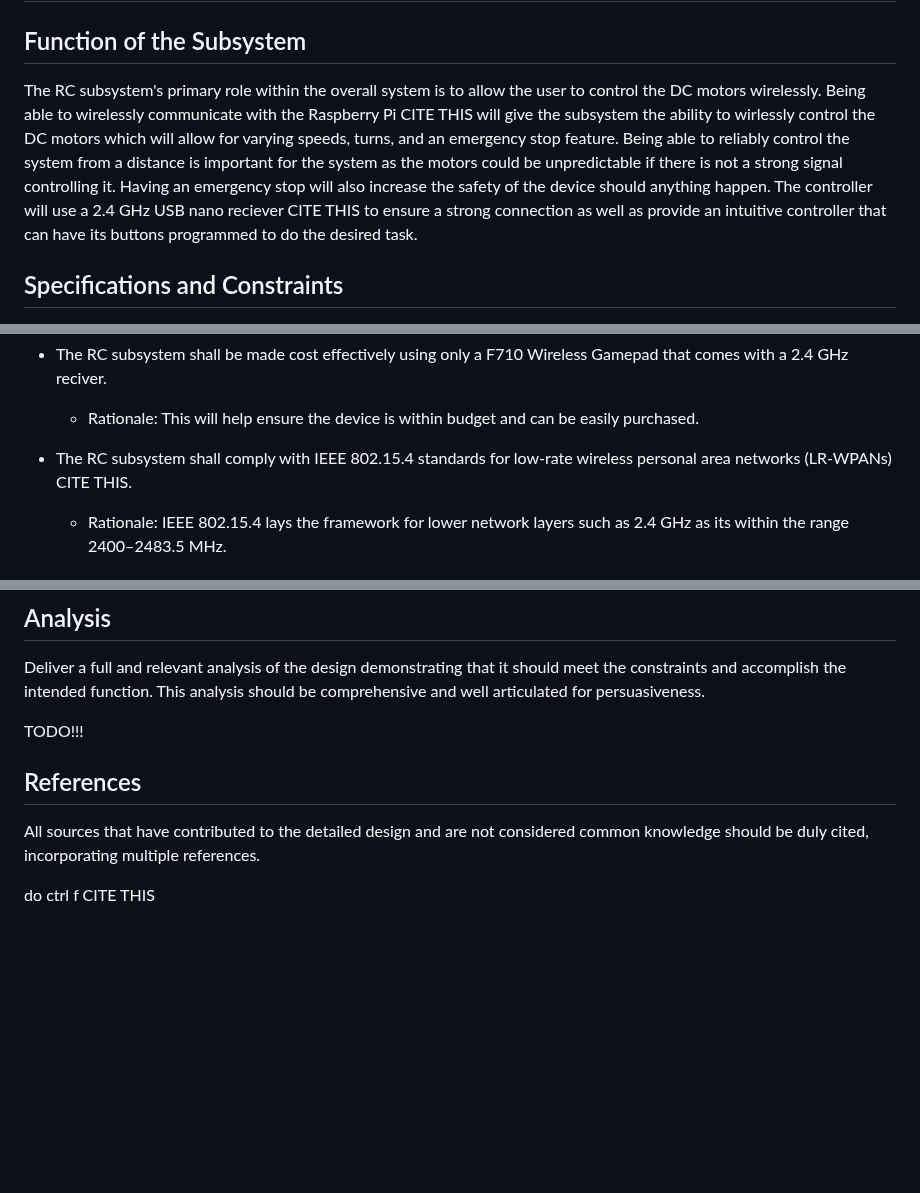
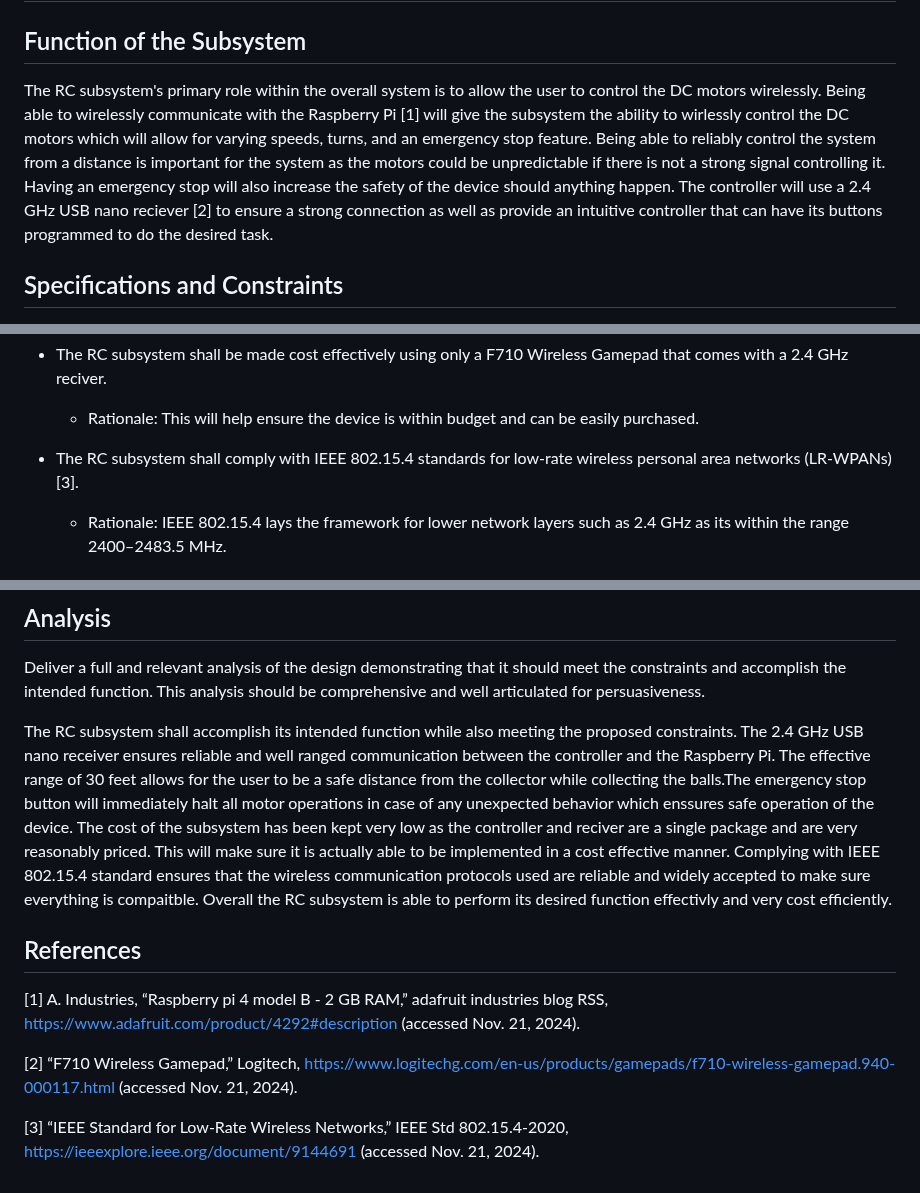
Before and after one commit to link422/F24_Team3_TennisBallCollector, a Markdown page: Reports/Detailed Design Carter.md, 3 parts joined by grey strips. Drawn GitHub-style; blank space fills up the shorter version.

```diff
--- a/Reports/Detailed Design Carter.md
+++ b/Reports/Detailed Design Carter.md
@@ -1,7 +1,7 @@
 # Detailed Design
 ## Function of the Subsystem
 
-The RC subsystem's primary role within the overall system is to allow the user to control the DC motors wirelessly. Being able to wirelessly communicate with the Raspberry Pi CITE THIS will give the subsystem the ability to wirlessly control the DC motors which will allow for varying speeds, turns, and an emergency stop feature. Being able to reliably control the system from a distance is important for the system as the motors could be unpredictable if there is not a strong signal controlling it. Having an emergency stop will also increase the safety of the device should anything happen. The controller will use a 2.4 GHz USB nano reciever CITE THIS to ensure a strong connection as well as provide an intuitive controller that can have its buttons programmed to do the desired task.
+The RC subsystem's primary role within the overall system is to allow the user to control the DC motors wirelessly. Being able to wirelessly communicate with the Raspberry Pi [1] will give the subsystem the ability to wirlessly control the DC motors which will allow for varying speeds, turns, and an emergency stop feature. Being able to reliably control the system from a distance is important for the system as the motors could be unpredictable if there is not a strong signal controlling it. Having an emergency stop will also increase the safety of the device should anything happen. The controller will use a 2.4 GHz USB nano reciever [2] to ensure a strong connection as well as provide an intuitive controller that can have its buttons programmed to do the desired task.
 
 
 ## Specifications and Constraints
@@ -18,7 +18,7 @@ The RC subsystem's primary role within the overall system is to allow the user t
    - The RC subsystem shall be made cost effectively using only a F710 Wireless Gamepad that comes with a 2.4 GHz reciver.
      - Rationale: This will help ensure the device is within budget and can be easily purchased.
 
-   - The RC subsystem shall comply with IEEE 802.15.4 standards for low-rate wireless personal area networks (LR-WPANs) CITE THIS.
+   - The RC subsystem shall comply with IEEE 802.15.4 standards for low-rate wireless personal area networks (LR-WPANs) [3].
      - Rationale: IEEE 802.15.4 lays the framework for lower network layers such as 2.4 GHz as its within the range 2400–2483.5 MHz.
 
 ## Overview of Proposed Solution
@@ -50,10 +50,13 @@ TODO!!!
 
 Deliver a full and relevant analysis of the design demonstrating that it should meet the constraints and accomplish the intended function. This analysis should be comprehensive and well articulated for persuasiveness.
 
-TODO!!!
+The RC subsystem shall accomplish its intended function while also meeting the proposed constraints. The 2.4 GHz USB nano receiver ensures reliable and well ranged communication between the controller and the Raspberry Pi. The effective range of 30 feet allows for the user to be a safe distance from the collector while collecting the balls.The emergency stop button will immediately halt all motor operations in case of any unexpected behavior which enssures safe operation of the device. The cost of the subsystem has been kept very low as the controller and reciver are a single package and are very reasonably priced. This will make sure it is actually able to be implemented in a cost effective manner. Complying with IEEE 802.15.4 standard ensures that the wireless communication protocols used are reliable and widely accepted to make sure everything is compaitble. Overall the RC subsystem is able to perform its desired function effectivly and very cost efficiently.
+
 
 ## References
 
-All sources that have contributed to the detailed design and are not considered common knowledge should be duly cited, incorporating multiple references.
+[1] A. Industries, “Raspberry pi 4 model B - 2 GB RAM,” adafruit industries blog RSS, <https://www.adafruit.com/product/4292#description> (accessed Nov. 21, 2024).
 
-do ctrl f CITE THIS
+[2] “F710 Wireless Gamepad,” Logitech, <https://www.logitechg.com/en-us/products/gamepads/f710-wireless-gamepad.940-000117.html> (accessed Nov. 21, 2024).
+
+[3] “IEEE Standard for Low-Rate Wireless Networks,” IEEE Std 802.15.4-2020, <https://ieeexplore.ieee.org/document/9144691> (accessed Nov. 21, 2024).
```
Also changed, not shown: other parts of Reports/Detailed Design Carter.md (+1 -1 lines).
